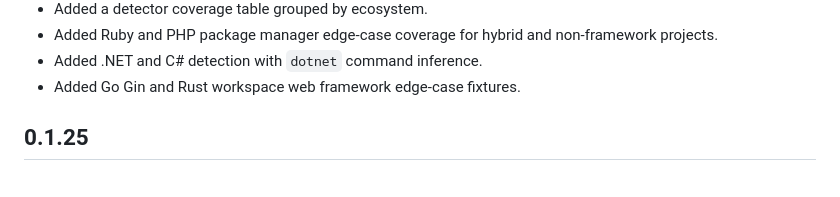
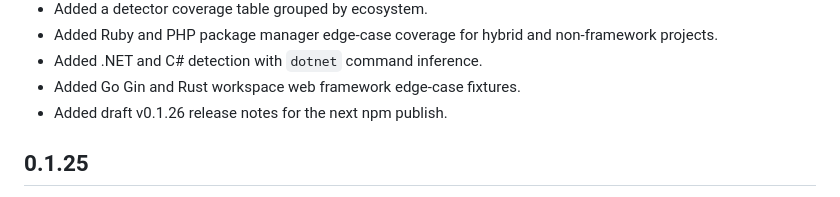
Before and after one commit to EShener/agent-ready, a Markdown page: CHANGELOG.md, the part around the change. Rendered like a GitHub page.

Commit message:
Prepare v0.1.26 release notes

```diff
--- a/CHANGELOG.md
+++ b/CHANGELOG.md
@@ -15,6 +15,7 @@
 - Added Ruby and PHP package manager edge-case coverage for hybrid and non-framework projects.
 - Added .NET and C# detection with `dotnet` command inference.
 - Added Go Gin and Rust workspace web framework edge-case fixtures.
+- Added draft v0.1.26 release notes for the next npm publish.
 
 ## 0.1.25
 
```
Also changed, not shown: docs/growth-playbook.md (+1 -0 lines), docs/releases/v0.1.26.md (added, +75 -0 lines).
